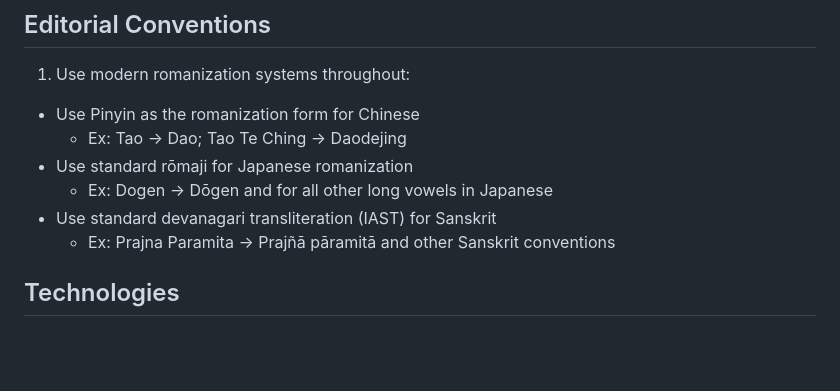
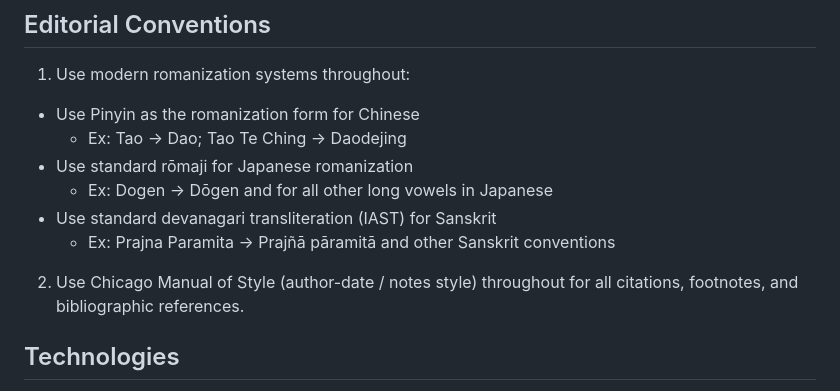
Before and after one commit to JonathanReeve/book-tts-sutras, a Markdown page: README.md, the part around the change. Drawn GitHub-style; blank space fills up the shorter version.

```diff
--- a/README.md
+++ b/README.md
@@ -21,6 +21,7 @@ This sutra book needs to be:
     - Ex: Dogen -> Dōgen and for all other long vowels in Japanese
   - Use standard devanagari transliteration (IAST) for Sanskrit
     - Ex: Prajna Paramita -> Prajñā pāramitā and other Sanskrit conventions
+2. Use Chicago Manual of Style (author-date / notes style) throughout for all citations, footnotes, and bibliographic references.
 
 ## Technologies
 
```
Also changed, not shown: GEMINI.md (+26 -7 lines).
